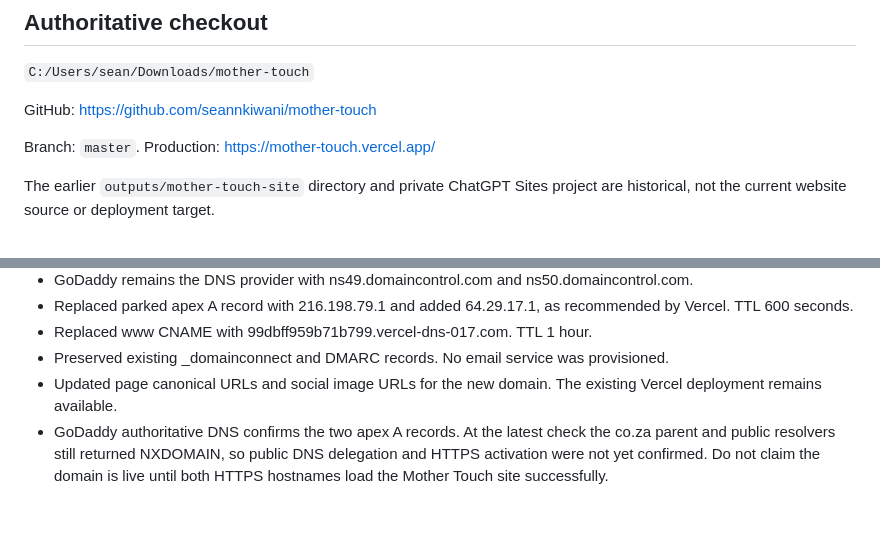
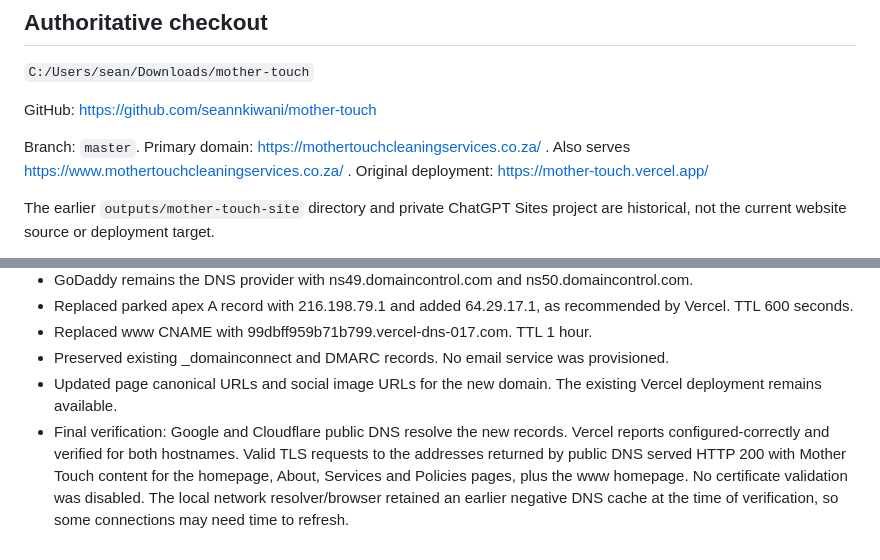
Before and after one commit to seannkiwani/mother-touch, a Markdown page: PROJECT-NOTES.md, 2 parts joined by grey strips. Rendered like a GitHub page; blank space fills up the shorter version.

Commit message:
Record verified custom domain setup

```diff
--- a/PROJECT-NOTES.md
+++ b/PROJECT-NOTES.md
@@ -8,7 +8,7 @@ Updated 17 October 2026. Read this before using older Codex handoff documents.
 
 GitHub: https://github.com/seannkiwani/mother-touch
 
-Branch: `master`. Production: https://mother-touch.vercel.app/
+Branch: `master`. Primary domain: https://mothertouchcleaningservices.co.za/ . Also serves https://www.mothertouchcleaningservices.co.za/ . Original deployment: https://mother-touch.vercel.app/
 
 The earlier `outputs/mother-touch-site` directory and private ChatGPT Sites project are historical, not the current website source or deployment target.
 
@@ -92,4 +92,4 @@ User purchased mothertouchcleaningservices.co.za from GoDaddy and authorised con
 - Replaced www CNAME with 99dbff959b71b799.vercel-dns-017.com. TTL 1 hour.
 - Preserved existing _domainconnect and DMARC records. No email service was provisioned.
 - Updated page canonical URLs and social image URLs for the new domain. The existing Vercel deployment remains available.
-- GoDaddy authoritative DNS confirms the two apex A records. At the latest check the co.za parent and public resolvers still returned NXDOMAIN, so public DNS delegation and HTTPS activation were not yet confirmed. Do not claim the domain is live until both HTTPS hostnames load the Mother Touch site successfully.
+- Final verification: Google and Cloudflare public DNS resolve the new records. Vercel reports configured-correctly and verified for both hostnames. Valid TLS requests to the addresses returned by public DNS served HTTP 200 with Mother Touch content for the homepage, About, Services and Policies pages, plus the www homepage. No certificate validation was disabled. The local network resolver/browser retained an earlier negative DNS cache at the time of verification, so some connections may need time to refresh.
```
